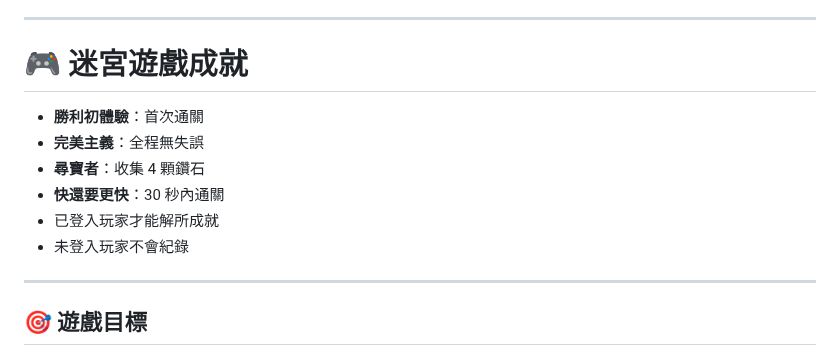
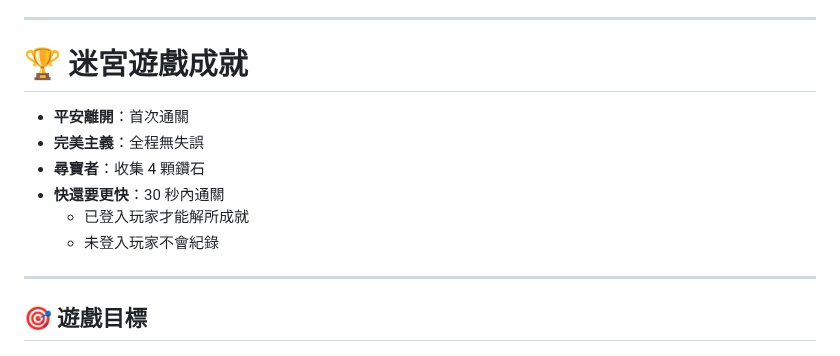
Before and after one commit to Liao-Miles/railway-mazegame, a Markdown page: README.md, the part around the change. Rendered like a GitHub page.

```diff
--- a/README.md
+++ b/README.md
@@ -91,14 +91,14 @@
 
 ---
 
-# 🎮 迷宮遊戲成就
+# 🏆 迷宮遊戲成就
 
--  **勝利初體驗**：首次通關
+-  **平安離開**：首次通關
 -  **完美主義**：全程無失誤
 -  **尋寶者**：收集 4 顆鑽石
 -  **快還要更快**：30 秒內通關
-  - 已登入玩家才能解所成就
-  - 未登入玩家不會紀錄
+   - 已登入玩家才能解所成就
+   - 未登入玩家不會紀錄
 ---
 
 ## 🎯 遊戲目標
```
